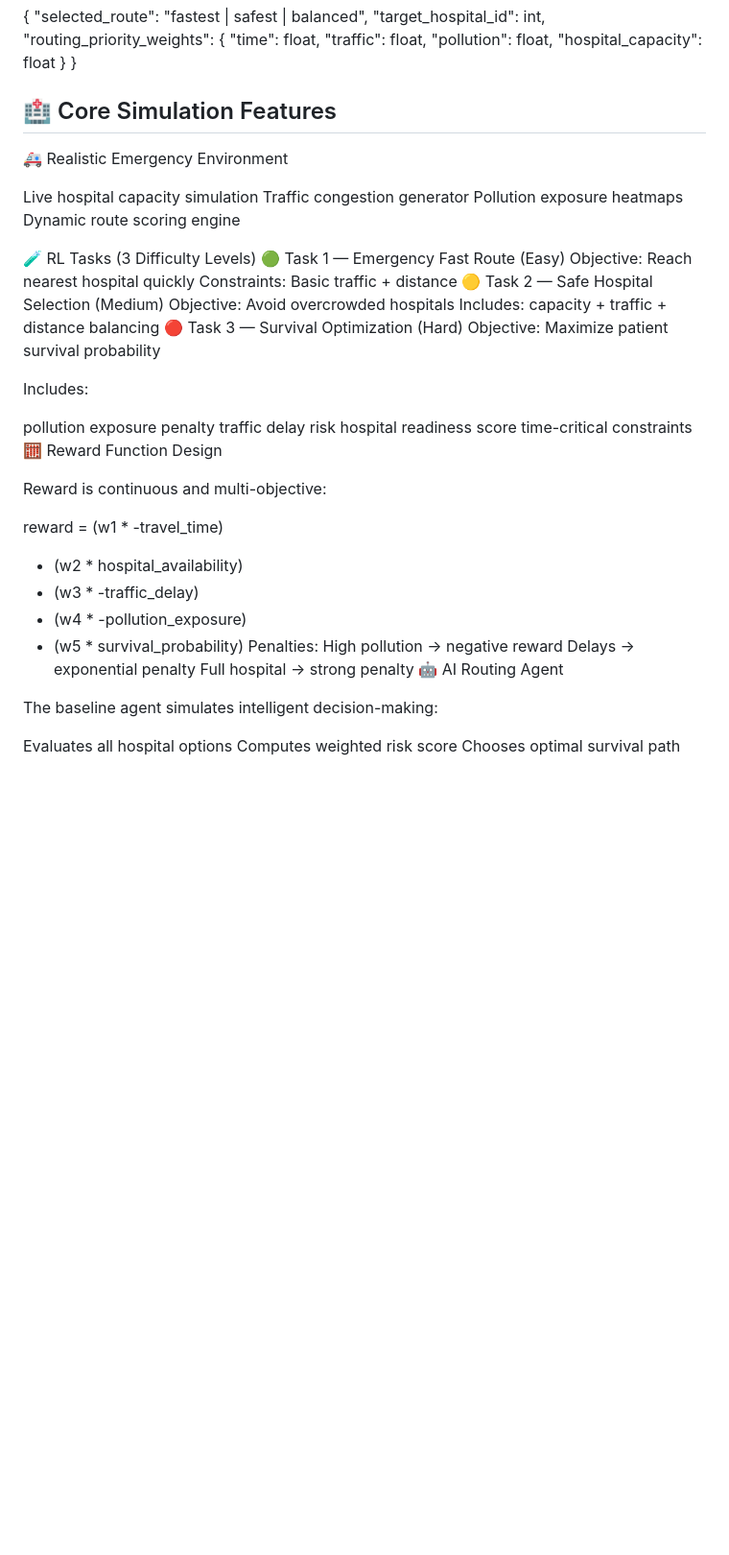
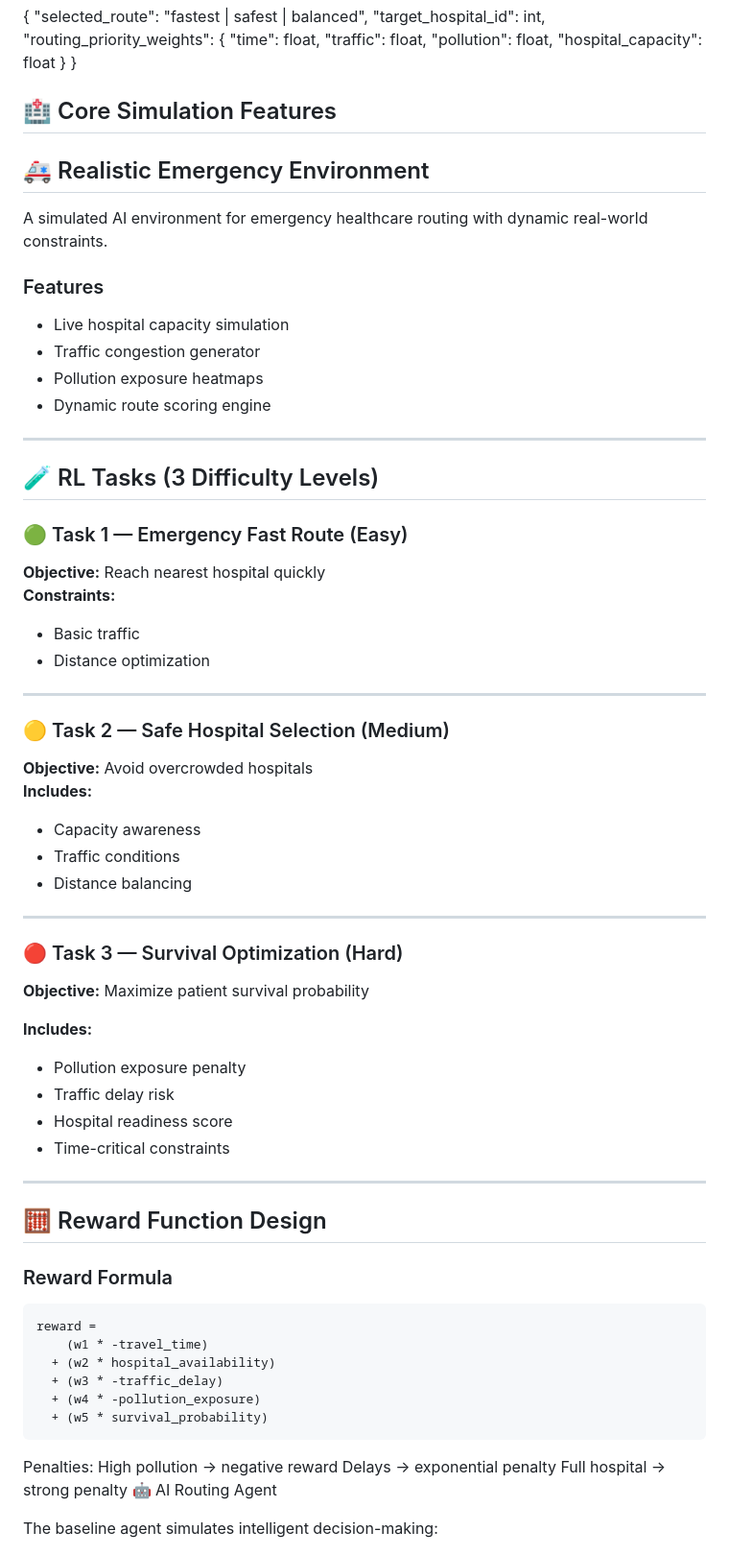
Before and after one commit to aditi431/HeartSafeRouteAI, a Markdown page: README.md, the part around the change. Shown at 96% size. Rendered like a GitHub page; blank space fills up the shorter version.

````diff
--- a/README.md
+++ b/README.md
@@ -166,40 +166,59 @@ Agent selects:
 }
 
 ## 🏥 Core Simulation Features
+## 🚑 Realistic Emergency Environment
 
-🚑 Realistic Emergency Environment
+A simulated AI environment for emergency healthcare routing with dynamic real-world constraints.
 
-Live hospital capacity simulation
-Traffic congestion generator
-Pollution exposure heatmaps
-Dynamic route scoring engine
+### Features
+- Live hospital capacity simulation
+- Traffic congestion generator
+- Pollution exposure heatmaps
+- Dynamic route scoring engine
 
-🧪 RL Tasks (3 Difficulty Levels)
-🟢 Task 1 — Emergency Fast Route (Easy)
-Objective: Reach nearest hospital quickly
-Constraints: Basic traffic + distance
-🟡 Task 2 — Safe Hospital Selection (Medium)
-Objective: Avoid overcrowded hospitals
-Includes: capacity + traffic + distance balancing
-🔴 Task 3 — Survival Optimization (Hard)
-Objective: Maximize patient survival probability
+---
 
-Includes:
+## 🧪 RL Tasks (3 Difficulty Levels)
 
-pollution exposure penalty
-traffic delay risk
-hospital readiness score
-time-critical constraints
-🧮 Reward Function Design
+### 🟢 Task 1 — Emergency Fast Route (Easy)
+**Objective:** Reach nearest hospital quickly
+**Constraints:**
+- Basic traffic
+- Distance optimization
 
-Reward is continuous and multi-objective:
+---
 
+### 🟡 Task 2 — Safe Hospital Selection (Medium)
+**Objective:** Avoid overcrowded hospitals
+**Includes:**
+- Capacity awareness
+- Traffic conditions
+- Distance balancing
+
+---
+
+### 🔴 Task 3 — Survival Optimization (Hard)
+**Objective:** Maximize patient survival probability
+
+**Includes:**
+- Pollution exposure penalty
+- Traffic delay risk
+- Hospital readiness score
+- Time-critical constraints
+
+---
+
+## 🧮 Reward Function Design
+
+### Reward Formula
+```python
 reward =
     (w1 * -travel_time)
   + (w2 * hospital_availability)
   + (w3 * -traffic_delay)
   + (w4 * -pollution_exposure)
   + (w5 * survival_probability)
+```
 Penalties:
 High pollution → negative reward
 Delays → exponential penalty
````
